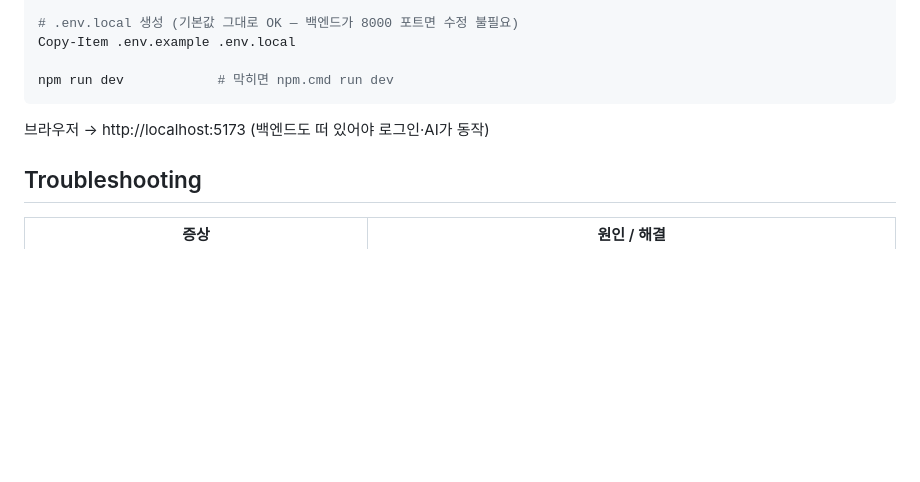
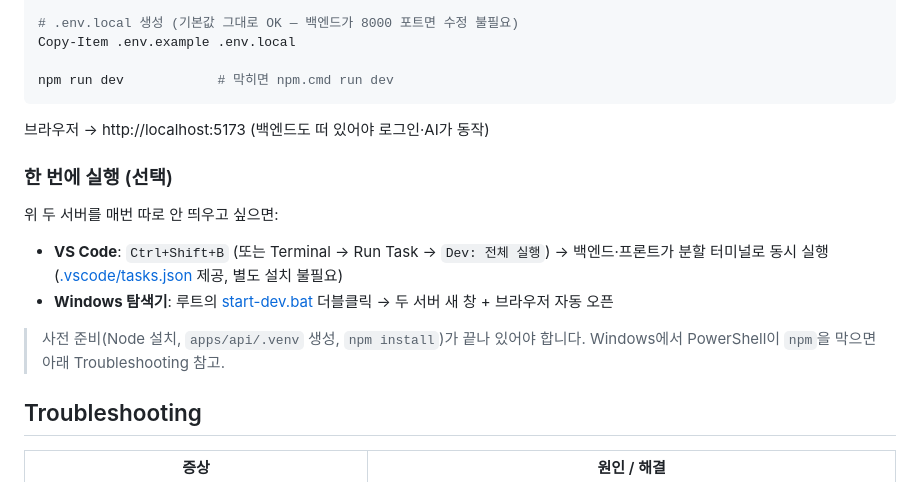
Before and after one commit to movingdown/CodeMentor-AI, a Markdown page: README.md, the part around the change. GitHub-like rendering; blank space fills up the shorter version.

Commit message:
이식성 있는 VS Code Task 추가 + README 실행 안내
- .vscode/tasks.json: 절대경로 제거, ${workspaceFolder} 상대경로 + PATH의 npm
  사용. Windows/Linux/macOS venv 경로 분기. clone 후 Ctrl+Shift+B 로 동작.
- README: VS Code Ctrl+Shift+B / start-dev.bat 원클릭 실행 안내 추가

Co-Authored-By: Claude Opus 4.7 (1M context) <noreply@anthropic.com>

```diff
--- a/README.md
+++ b/README.md
@@ -84,6 +84,18 @@ npm run dev            # 막히면 npm.cmd run dev
 
 브라우저 → http://localhost:5173 (백엔드도 떠 있어야 로그인·AI가 동작)
 
+### 한 번에 실행 (선택)
+
+위 두 서버를 매번 따로 안 띄우고 싶으면:
+
+- **VS Code**: `Ctrl+Shift+B` (또는 Terminal → Run Task → `Dev: 전체 실행`)
+  → 백엔드·프론트가 분할 터미널로 동시 실행 ([.vscode/tasks.json](.vscode/tasks.json) 제공, 별도 설치 불필요)
+- **Windows 탐색기**: 루트의 [start-dev.bat](start-dev.bat) 더블클릭
+  → 두 서버 새 창 + 브라우저 자동 오픈
+
+> 사전 준비(Node 설치, `apps/api/.venv` 생성, `npm install`)가 끝나 있어야 합니다.
+> Windows에서 PowerShell이 `npm`을 막으면 아래 Troubleshooting 참고.
+
 ## Troubleshooting
 
 | 증상 | 원인 / 해결 |
```
